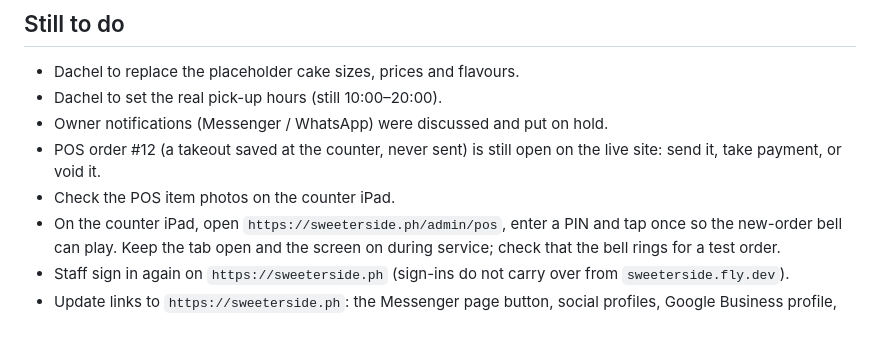
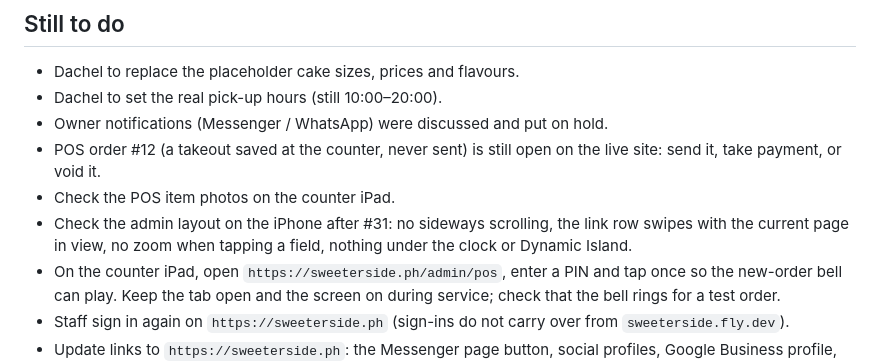
Before and after one commit to ensuey/sweeterside, a Markdown page: claude/dev-status.md, the part around one of its changes. Rendered like a GitHub page; blank space fills up the shorter version.

```diff
--- a/claude/dev-status.md
+++ b/claude/dev-status.md
@@ -261,6 +283,9 @@ After deploying (owner, once):
 - POS order #12 (a takeout saved at the counter, never sent) is still open on
   the live site: send it, take payment, or void it.
 - Check the POS item photos on the counter iPad.
+- Check the admin layout on the iPhone after #31: no sideways scrolling, the
+  link row swipes with the current page in view, no zoom when tapping a field,
+  nothing under the clock or Dynamic Island.
 - On the counter iPad, open `https://sweeterside.ph/admin/pos`, enter a PIN
   and tap once so the new-order bell can play. Keep the tab open and the
   screen on during service; check that the bell rings for a test order.
```
Also changed, not shown: other parts of claude/dev-status.md (+26 -4 lines).
